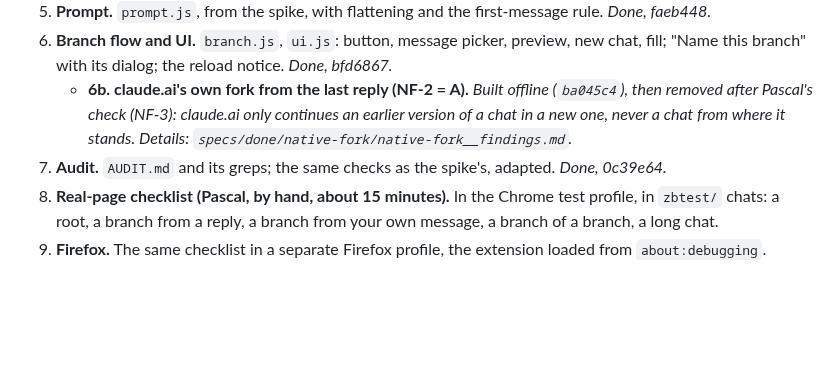
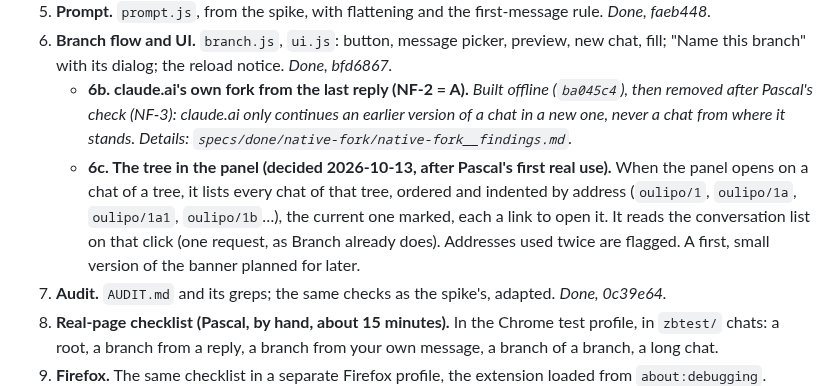
Before and after one commit to pthom/zettelbranch, a Markdown page: specs/milestone-1__specs.md, the part around the change. GitHub-like rendering; blank space fills up the shorter version.

Commit message:
Plan: step 6c, the tree in the panel (Pascal chose A)

```diff
--- a/specs/milestone-1__specs.md
+++ b/specs/milestone-1__specs.md
@@ -57,6 +57,7 @@ Each step ends with offline tests passing and a commit. Steps 1 to 3 and 5 to 7
 5. **Prompt.** `prompt.js`, from the spike, with flattening and the first-message rule. *Done, faeb448.*
 6. **Branch flow and UI.** `branch.js`, `ui.js`: button, message picker, preview, new chat, fill; "Name this branch" with its dialog; the reload notice. *Done, bfd6867.*
    - **6b. claude.ai's own fork from the last reply (NF-2 = A).** *Built offline (`ba045c4`), then removed after Pascal's check (NF-3): claude.ai only continues an earlier version of a chat in a new one, never a chat from where it stands. Details: `specs/done/native-fork/native-fork__findings.md`.*
+   - **6c. The tree in the panel (decided 2026-10-13, after Pascal's first real use).** When the panel opens on a chat of a tree, it lists every chat of that tree, ordered and indented by address (`oulipo/1`, `oulipo/1a`, `oulipo/1a1`, `oulipo/1b`…), the current one marked, each a link to open it. It reads the conversation list on that click (one request, as Branch already does). Addresses used twice are flagged. A first, small version of the banner planned for later.
 7. **Audit.** `AUDIT.md` and its greps; the same checks as the spike's, adapted. *Done, 0c39e64.*
 8. **Real-page checklist (Pascal, by hand, about 15 minutes).** In the Chrome test profile, in `zbtest/` chats: a root, a branch from a reply, a branch from your own message, a branch of a branch, a long chat.
 9. **Firefox.** The same checklist in a separate Firefox profile, the extension loaded from `about:debugging`.
```
